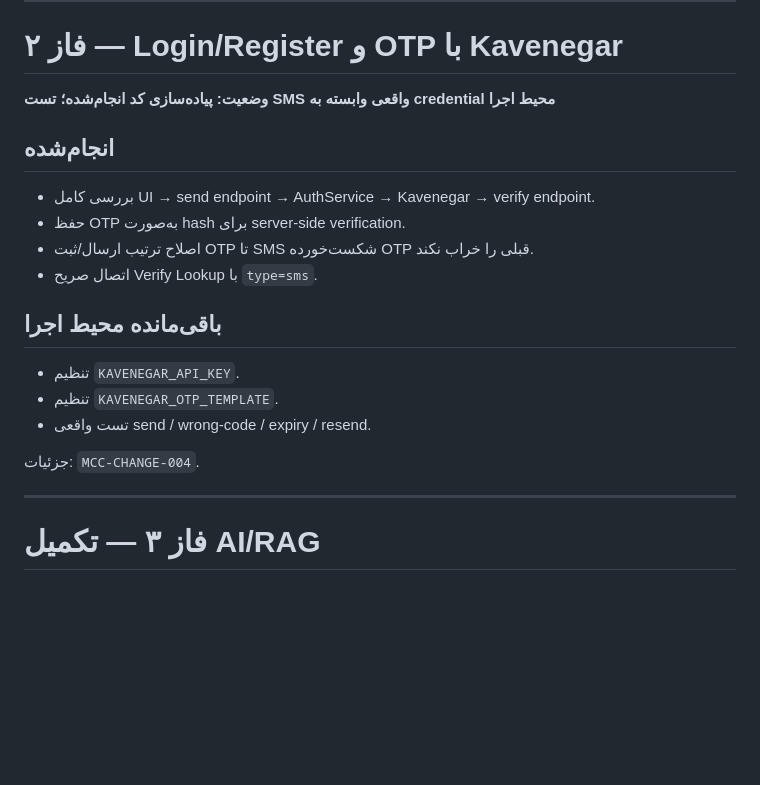
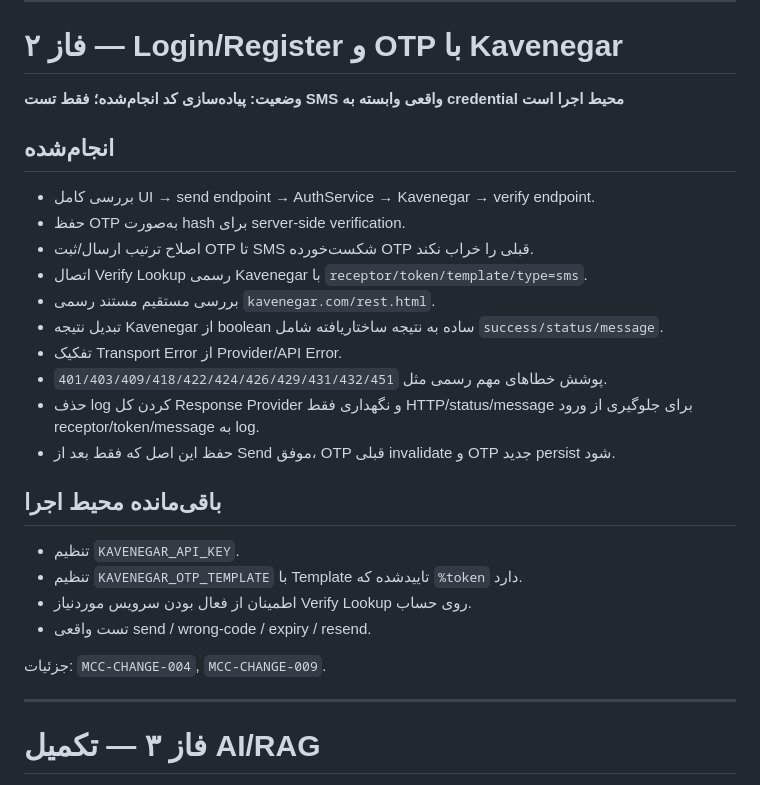
Before and after one commit to hamedplay/maternal_child_care, a Markdown page: docs/IMPLEMENTATION_ROADMAP.md, the part around the change. GitHub-like rendering; blank space fills up the shorter version.

Commit message:
Mark Kavenegar error handling complete in phase 2

```diff
--- a/docs/IMPLEMENTATION_ROADMAP.md
+++ b/docs/IMPLEMENTATION_ROADMAP.md
@@ -45,22 +45,29 @@
 
 # فاز ۲ — Login/Register و OTP با Kavenegar
 
-**وضعیت: پیاده‌سازی کد انجام‌شده؛ تست SMS واقعی وابسته به credential محیط اجرا**
+**وضعیت: پیاده‌سازی کد انجام‌شده؛ فقط تست SMS واقعی وابسته به credential محیط اجرا است**
 
 ## انجام‌شده
 
 - بررسی کامل UI → send endpoint → AuthService → Kavenegar → verify endpoint.
 - حفظ OTP به‌صورت hash برای server-side verification.
 - اصلاح ترتیب ارسال/ثبت OTP تا SMS شکست‌خورده OTP قبلی را خراب نکند.
-- اتصال صریح Verify Lookup با `type=sms`.
+- اتصال Verify Lookup رسمی Kavenegar با `receptor/token/template/type=sms`.
+- بررسی مستقیم مستند رسمی `kavenegar.com/rest.html`.
+- تبدیل نتیجه Kavenegar از boolean ساده به نتیجه ساختاریافته شامل `success/status/message`.
+- تفکیک Transport Error از Provider/API Error.
+- پوشش خطاهای مهم رسمی مثل `401/403/409/418/422/424/426/429/431/432/451`.
+- حذف log کردن کل Response Provider و نگهداری فقط HTTP/status/message برای جلوگیری از ورود receptor/token/message به log.
+- حفظ این اصل که فقط بعد از Send موفق، OTP قبلی invalidate و OTP جدید persist شود.
 
 ## باقی‌مانده محیط اجرا
 
 - تنظیم `KAVENEGAR_API_KEY`.
-- تنظیم `KAVENEGAR_OTP_TEMPLATE`.
+- تنظیم `KAVENEGAR_OTP_TEMPLATE` با Template تاییدشده که `%token` دارد.
+- اطمینان از فعال بودن سرویس موردنیاز Verify Lookup روی حساب.
 - تست واقعی send / wrong-code / expiry / resend.
 
-جزئیات: `MCC-CHANGE-004`.
+جزئیات: `MCC-CHANGE-004`, `MCC-CHANGE-009`.
 
 ---
 
```
